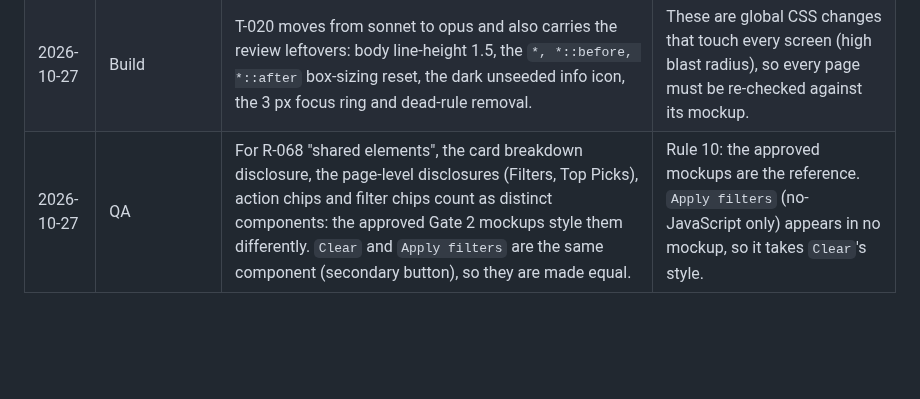
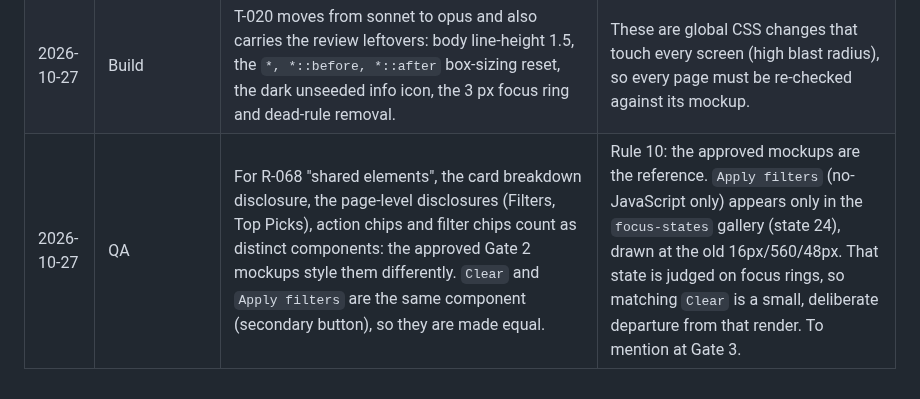
Before and after one commit to chauhanprateek89/vram-sherpa, a Markdown page: docs/decisions.md, the part around the change. GitHub-like rendering; blank space fills up the shorter version.

```diff
--- a/docs/decisions.md
+++ b/docs/decisions.md
@@ -50,4 +50,4 @@
 | 2026-10-26 | Build | T-012 drops the size-filter help lines ("Lower bound on model size in billions of parameters." / "Upper bound …"); the `title` tooltips keep the wording. | The approved mockups (Gate 2) show no help lines. The copy table lacks a "(removed)" row for them, so one is added before QA. |
 | 2026-10-27 | Build | T-020 fixes the dark-mode unseeded info icon (the "i" measures 1.11:1 against its disc) with `.empty-status { --pill-bg: var(--panel-solid); }`, a small departure from the approved render. To mention at Gate 3. | The icon reads as a blank dot; the fix follows the existing `.notice` pattern and serves R-077. |
 | 2026-10-27 | Build | T-020 moves from sonnet to opus and also carries the review leftovers: body line-height 1.5, the `*, *::before, *::after` box-sizing reset, the dark unseeded info icon, the 3 px focus ring and dead-rule removal. | These are global CSS changes that touch every screen (high blast radius), so every page must be re-checked against its mockup. |
-| 2026-10-27 | QA | For R-068 "shared elements", the card breakdown disclosure, the page-level disclosures (Filters, Top Picks), action chips and filter chips count as distinct components: the approved Gate 2 mockups style them differently. `Clear` and `Apply filters` are the same component (secondary button), so they are made equal. | Rule 10: the approved mockups are the reference. `Apply filters` (no-JavaScript only) appears in no mockup, so it takes `Clear`'s style. |
+| 2026-10-27 | QA | For R-068 "shared elements", the card breakdown disclosure, the page-level disclosures (Filters, Top Picks), action chips and filter chips count as distinct components: the approved Gate 2 mockups style them differently. `Clear` and `Apply filters` are the same component (secondary button), so they are made equal. | Rule 10: the approved mockups are the reference. `Apply filters` (no-JavaScript only) appears only in the `focus-states` gallery (state 24), drawn at the old 16px/560/48px. That state is judged on focus rings, so matching `Clear` is a small, deliberate departure from that render. To mention at Gate 3. |
```
Also changed, not shown: .sdlc/reviews/T-012-qa-fix.md (added, +58 -0 lines).
